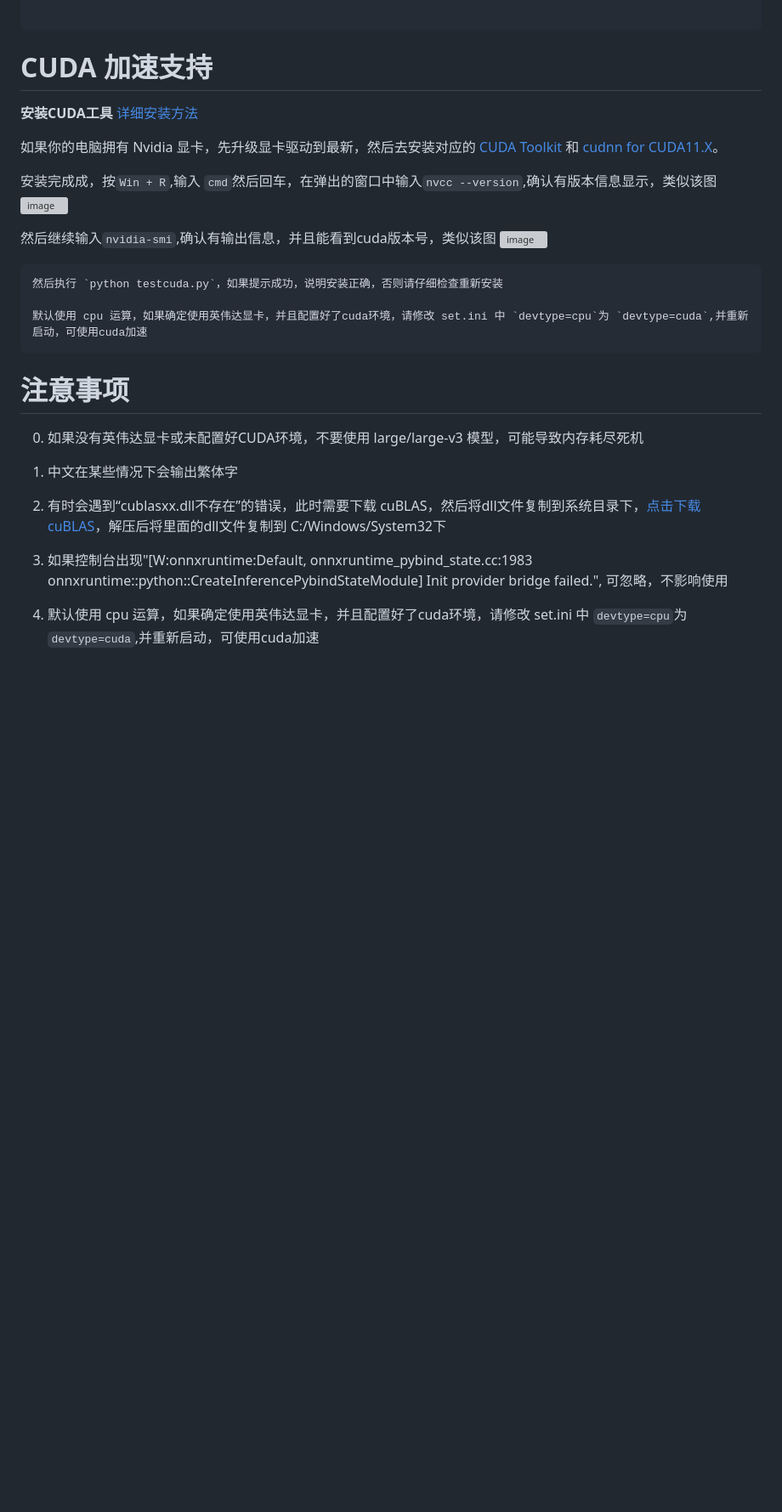
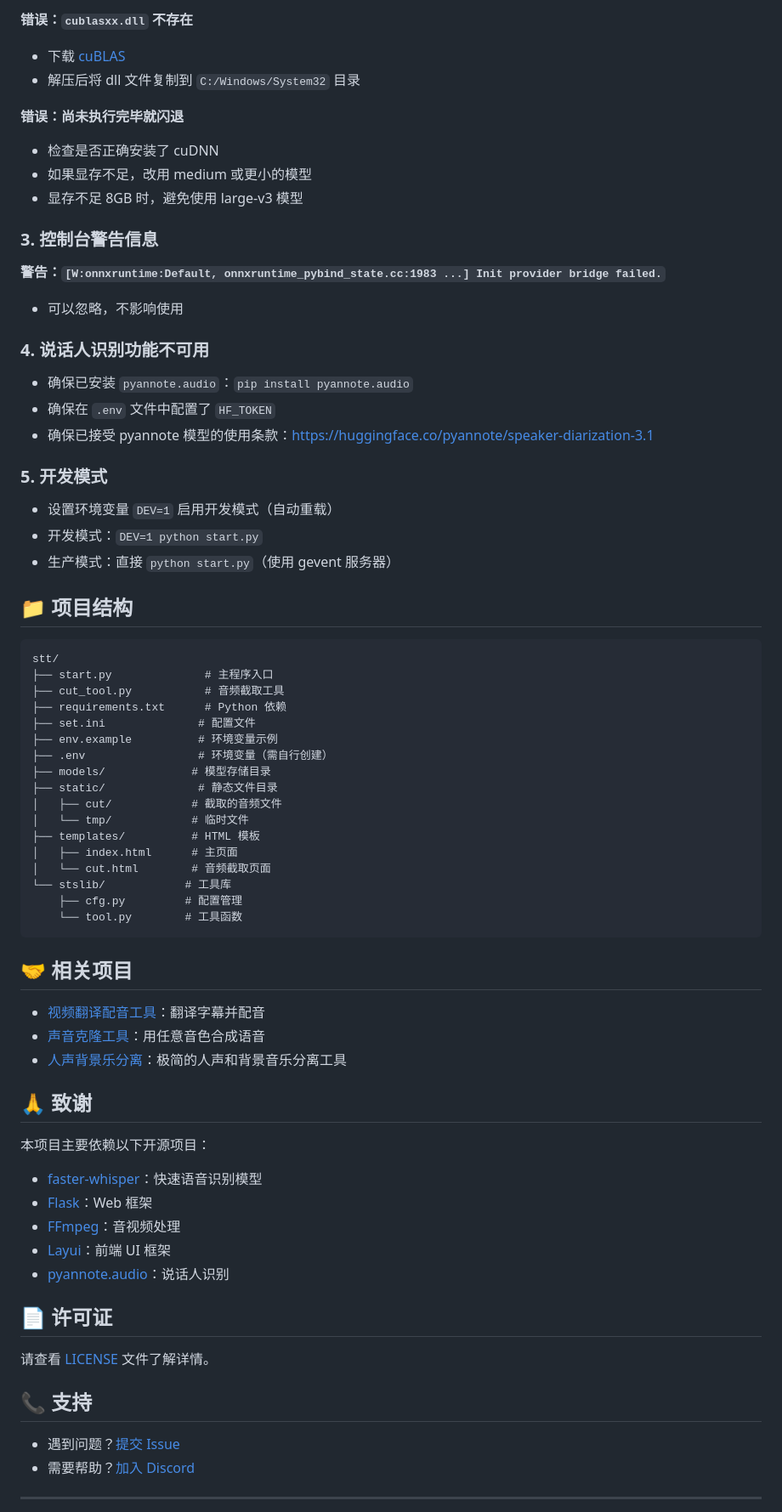
Before and after one commit to tian136700/audio2text, a Markdown page: README.md, the part around the change printed below. Shown: that part at 85% size. GitHub-like rendering; blank space fills up the shorter version; grey boxes are pictures that could not be loaded.

````diff
--- a/README.md
+++ b/README.md
@@ -142,29 +333,75 @@ print(transcription.text)
+**错误：`cublasxx.dll` 不存在**
+- 下载 [cuBLAS](https://github.com/jianchang512/stt/releases/download/0.0/cuBLAS_win.7z)
+- 解压后将 dll 文件复制到 `C:/Windows/System32` 目录
+
+**错误：尚未执行完毕就闪退**
+- 检查是否正确安装了 cuDNN
+- 如果显存不足，改用 medium 或更小的模型
+- 显存不足 8GB 时，避免使用 large-v3 模型
+
+### 3. 控制台警告信息
+
+**警告：`[W:onnxruntime:Default, onnxruntime_pybind_state.cc:1983 ...] Init provider bridge failed.`**
+- 可以忽略，不影响使用
+
+### 4. 说话人识别功能不可用
+
+- 确保已安装 `pyannote.audio`：`pip install pyannote.audio`
+- 确保在 `.env` 文件中配置了 `HF_TOKEN`
+- 确保已接受 pyannote 模型的使用条款：https://huggingface.co/pyannote/speaker-diarization-3.1
+
+### 5. 开发模式
+
+- 设置环境变量 `DEV=1` 启用开发模式（自动重载）
+- 开发模式：`DEV=1 python start.py`
+- 生产模式：直接 `python start.py`（使用 gevent 服务器）
+
+## 📁 项目结构
 
 ```
+stt/
+├── start.py              # 主程序入口
+├── cut_tool.py           # 音频截取工具
+├── requirements.txt      # Python 依赖
+├── set.ini              # 配置文件
+├── env.example          # 环境变量示例
+├── .env                 # 环境变量（需自行创建）
+├── models/             # 模型存储目录
+├── static/              # 静态文件目录
+│   ├── cut/            # 截取的音频文件
+│   └── tmp/            # 临时文件
+├── templates/          # HTML 模板
+│   ├── index.html      # 主页面
+│   └── cut.html        # 音频截取页面
+└── stslib/            # 工具库
+    ├── cfg.py         # 配置管理
+    └── tool.py        # 工具函数
+```
 
+## 🤝 相关项目
 
-# CUDA 加速支持
+- [视频翻译配音工具](https://github.com/jianchang512/pyvideotrans)：翻译字幕并配音
+- [声音克隆工具](https://github.com/jianchang512/clone-voice)：用任意音色合成语音
+- [人声背景乐分离](https://github.com/jianchang512/vocal-separate)：极简的人声和背景音乐分离工具
 
-**安装CUDA工具** [详细安装方法](https://juejin.cn/post/7318704408727519270)
+## 🙏 致谢
 
-如果你的电脑拥有 Nvidia 显卡，先升级显卡驱动到最新，然后去安装对应的
-   [CUDA Toolkit](https://developer.nvidia.com/cuda-downloads)  和  [cudnn for CUDA11.X](https://developer.nvidia.com/rdp/cudnn-archive)。
+本项目主要依赖以下开源项目：
 
-   安装完成成，按`Win + R`,输入 `cmd`然后回车，在弹出的窗口中输入`nvcc --version`,确认有版本信息显示，类似该图
-   ![image](https://github.com/jianchang512/pyvideotrans/assets/3378335/e68de07f-4bb1-4fc9-bccd-8f841825915a)
+- [faster-whisper](https://github.com/SYSTRAN/faster-whisper)：快速语音识别模型
+- [Flask](https://github.com/pallets/flask)：Web 框架
+- [FFmpeg](https://ffmpeg.org/)：音视频处理
+- [Layui](https://layui.dev)：前端 UI 框架
+- [pyannote.audio](https://github.com/pyannote/pyannote-audio)：说话人识别
 
-   然后继续输入`nvidia-smi`,确认有输出信息，并且能看到cuda版本号，类似该图
-   ![image](https://github.com/jianchang512/pyvideotrans/assets/3378335/71f1d7d3-07f9-4579-b310-39284734006b)
+## 📄 许可证
 
-    然后执行 `python testcuda.py`，如果提示成功，说明安装正确，否则请仔细检查重新安装
+请查看 [LICENSE](LICENSE) 文件了解详情。
 
-    默认使用 cpu 运算，如果确定使用英伟达显卡，并且配置好了cuda环境，请修改 set.ini 中 `devtype=cpu`为 `devtype=cuda`,并重新启动，可使用cuda加速
+## 📞 支持
 
-# 注意事项
+- 遇到问题？[提交 Issue](https://github.com/jianchang512/stt/issues)
+- 需要帮助？[加入 Discord](https://discord.gg/TMCM2PfHzQ)
 
-0. 如果没有英伟达显卡或未配置好CUDA环境，不要使用 large/large-v3 模型，可能导致内存耗尽死机
-1. 中文在某些情况下会输出繁体字
-2. 有时会遇到“cublasxx.dll不存在”的错误，此时需要下载 cuBLAS，然后将dll文件复制到系统目录下，[点击下载 cuBLAS](https://github.com/jianchang512/stt/releases/download/0.0/cuBLAS_win.7z)，解压后将里面的dll文件复制到 C:/Windows/System32下
-3. 如果控制台出现"[W:onnxruntime:Default, onnxruntime_pybind_state.cc:1983 onnxruntime::python::CreateInferencePybindStateModule] Init provider bridge failed.", 可忽略，不影响使用
-4. 默认使用 cpu 运算，如果确定使用英伟达显卡，并且配置好了cuda环境，请修改 set.ini 中 `devtype=cpu`为 `devtype=cuda`,并重新启动，可使用cuda加速
+---
 
````
Also changed, not shown: other parts of README.md (+263 -93 lines).
